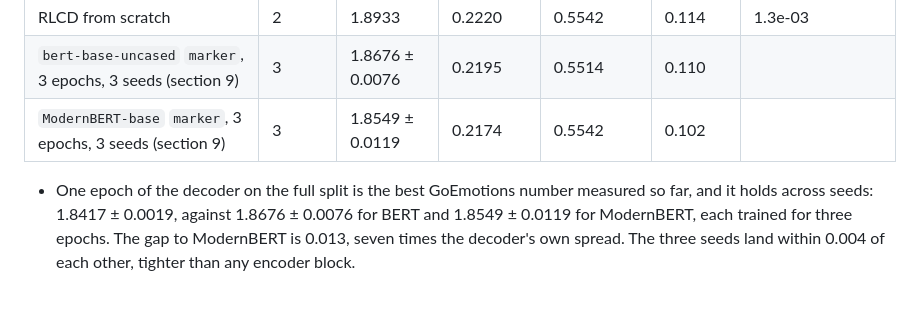
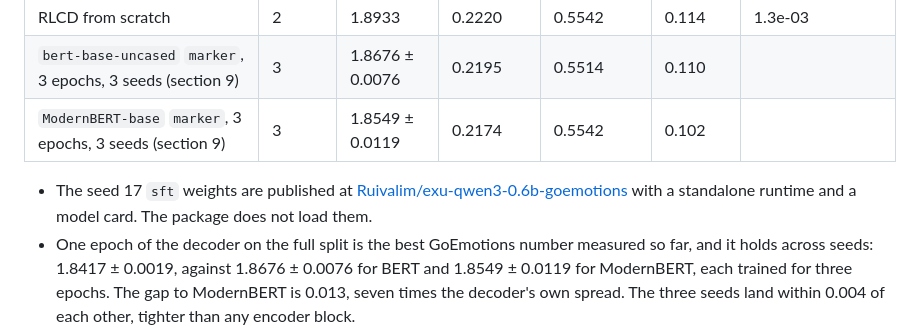
Before and after one commit to Ruivalim/exu-base, a Markdown page: BENCHMARKS.md, the part around the change. Drawn GitHub-style; blank space fills up the shorter version.

```diff
--- a/BENCHMARKS.md
+++ b/BENCHMARKS.md
@@ -723,6 +723,9 @@ About 61 minutes per epoch on an RTX 5090 (97 on a slower host).
 | `bert-base-uncased` `marker`, 3 epochs, 3 seeds (section 9) | 3 | 1.8676 ± 0.0076 | 0.2195 | 0.5514 | 0.110 | |
 | `ModernBERT-base` `marker`, 3 epochs, 3 seeds (section 9) | 3 | 1.8549 ± 0.0119 | 0.2174 | 0.5542 | 0.102 | |
 
+- The seed 17 `sft` weights are published at
+  [Ruivalim/exu-qwen3-0.6b-goemotions](https://huggingface.co/Ruivalim/exu-qwen3-0.6b-goemotions)
+  with a standalone runtime and a model card. The package does not load them.
 - One epoch of the decoder on the full split is the best GoEmotions number
   measured so far, and it holds across seeds: 1.8417 ± 0.0019, against 1.8676 ±
   0.0076 for BERT and 1.8549 ± 0.0119 for ModernBERT, each trained for three
```
Also changed, not shown: README.md (+5 -0 lines).
